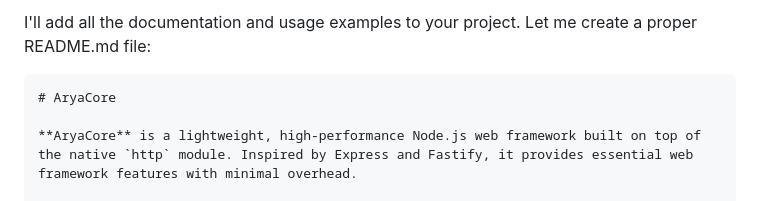
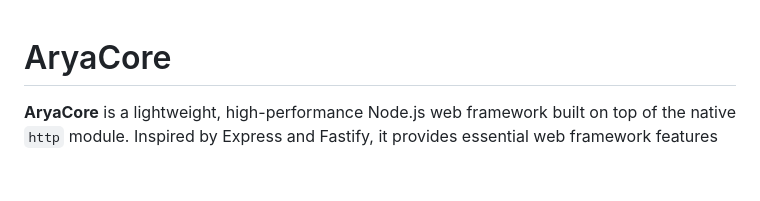
Before and after one commit to AntaripChat/AryaCore, a Markdown page: README.md, the part around the change. Drawn GitHub-style; blank space fills up the shorter version.

````diff
--- a/README.md
+++ b/README.md
@@ -1,6 +1,3 @@
-I'll add all the documentation and usage examples to your project. Let me create a proper README.md file:
-
-```markdown
 # AryaCore
 
 **AryaCore** is a lightweight, high-performance Node.js web framework built on top of the native `http` module. Inspired by Express and Fastify, it provides essential web framework features with minimal overhead.
````
